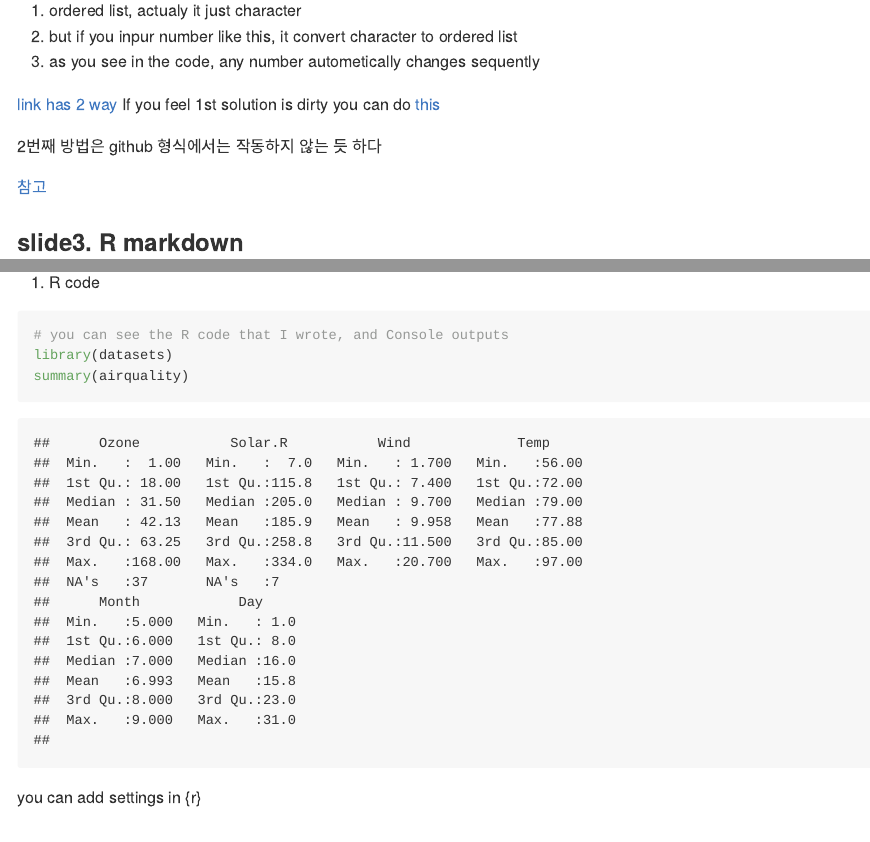
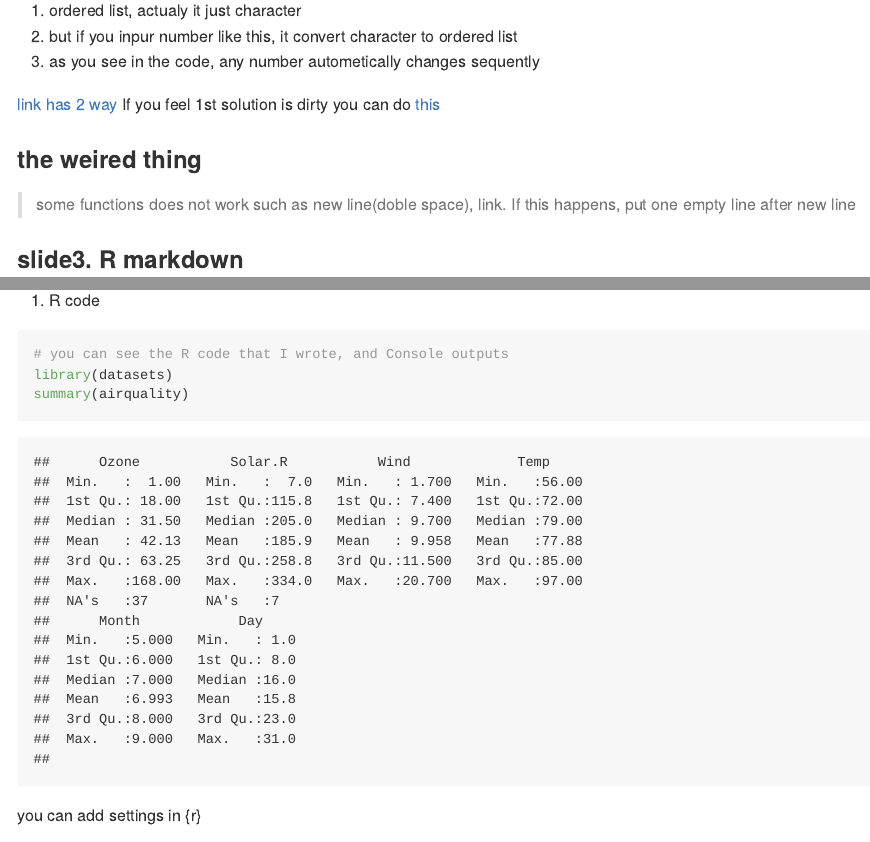
Before and after one commit to L3earl/study_DataScience, an R Markdown document (coursera_johns_data specialist/course5_week2.Rmd): the page in a window 1100 px wide, from 1130 px down, and a second part further down, joined at a grey line. The pictures show the output file coursera_johns_data specialist/course5_week2.md that the author committed with the source, drawn offline in the style of GitHub.

Commit message:
no message

````diff
--- a/coursera_johns_data specialist/course5_week2.Rmd
+++ b/coursera_johns_data specialist/course5_week2.Rmd
@@ -46,9 +46,10 @@ If you feel 1st solution is dirty you can do [this][1]
 
 [1]: https://www.coursera.org/learn/reproducible-research/lecture/7TTqT/markdown "this"
 
-2번째 방법은 github 형식에서는 작동하지 않는 듯 하다
+### the weired thing
 
-[참고](https://guides.github.com/features/mastering-markdown/)
+> some functions does not work such as new line(doble space), link.
+> If this happens, put one empty line after new line
 
 
 ### slide3. R markdown
@@ -76,8 +77,7 @@ you can add settings in {r}
 plot(pressure)
 ```
 
-주의할 점 3가지
-github document 형식으로 테스트 해 본 결과, Rmd 코드에서 knit을 실행시켜 나온 md 파일을 써야 R code의 결과물이 정확하게 나옴
-knit을 실행시켜 나온 다른 파일들을 같이 올려야 console 결과가 작동함
-전체 R코드 중에 에러가 나는게 있으면, 모든 R 코드의 결과가 안 나옴
-</P>
+### 주의할 점 3가지
+- github document 형식으로 테스트 해 본 결과, Rmd 코드에서 knit을 실행시켜 나온 md 파일을 써야 R code의 결과물이 정확하게 나옴
+- knit을 실행시켜 나온 다른 파일들을 같이 올려야 console 결과가 작동함
+- 전체 R코드 중에 에러가 나는게 있으면, 모든 R 코드의 결과가 안 나옴
````
Also changed, not shown: coursera_johns_data specialist/course5_week2.md.
